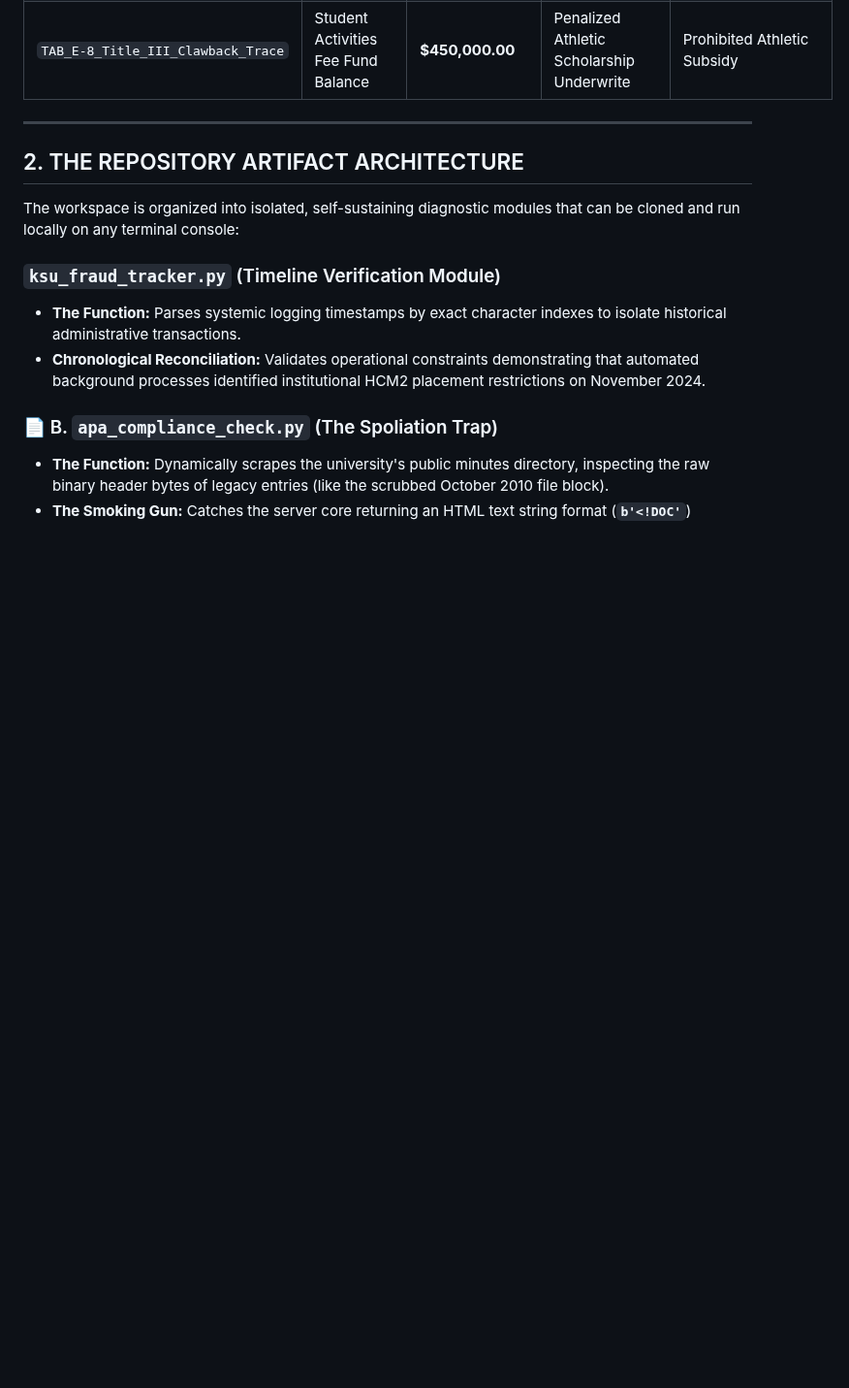
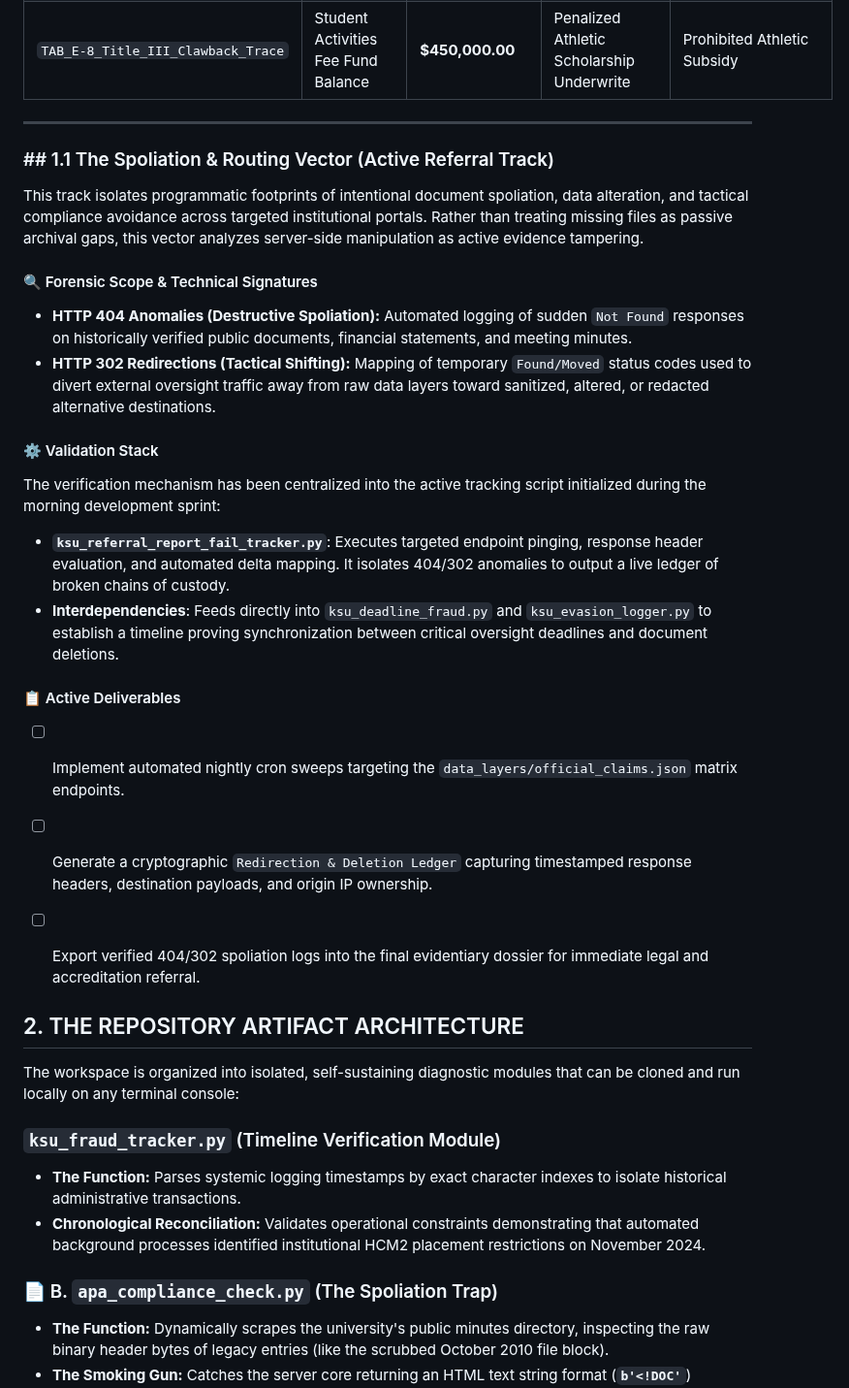
Before and after one commit to jessicaboggs/KSU-Forensic-Audit, a Markdown page: README.md, the part around the change. Shown at 97% size. Rendered like a GitHub page; blank space fills up the shorter version.

Commit message:
Update to include updated changes

```diff
--- a/README.md
+++ b/README.md
@@ -92,6 +92,24 @@ This repository hosts the diagnostic scripts and structured data objects documen
 
 
 ---
+### ## 1.1 The Spoliation & Routing Vector (Active Referral Track)
+
+This track isolates programmatic footprints of intentional document spoliation, data alteration, and tactical compliance avoidance across targeted institutional portals. Rather than treating missing files as passive archival gaps, this vector analyzes server-side manipulation as active evidence tampering.
+
+#### 🔍 Forensic Scope & Technical Signatures
+* **HTTP 404 Anomalies (Destructive Spoliation):** Automated logging of sudden `Not Found` responses on historically verified public documents, financial statements, and meeting minutes.
+* **HTTP 302 Redirections (Tactical Shifting):** Mapping of temporary `Found/Moved` status codes used to divert external oversight traffic away from raw data layers toward sanitized, altered, or redacted alternative destinations.
+
+#### ⚙️ Validation Stack
+The verification mechanism has been centralized into the active tracking script initialized during the morning development sprint:
+* **`ksu_referral_report_fail_tracker.py`**: Executes targeted endpoint pinging, response header evaluation, and automated delta mapping. It isolates 404/302 anomalies to output a live ledger of broken chains of custody.
+* **Interdependencies**: Feeds directly into `ksu_deadline_fraud.py` and `ksu_evasion_logger.py` to establish a timeline proving synchronization between critical oversight deadlines and document deletions.
+
+#### 📋 Active Deliverables
+- [ ] Implement automated nightly cron sweeps targeting the `data_layers/official_claims.json` matrix endpoints.
+- [ ] Generate a cryptographic `Redirection & Deletion Ledger` capturing timestamped response headers, destination payloads, and origin IP ownership.
+- [ ] Export verified 404/302 spoliation logs into the final evidentiary dossier for immediate legal and accreditation referral.
+
 
 ## 2. THE REPOSITORY ARTIFACT ARCHITECTURE
 
```
